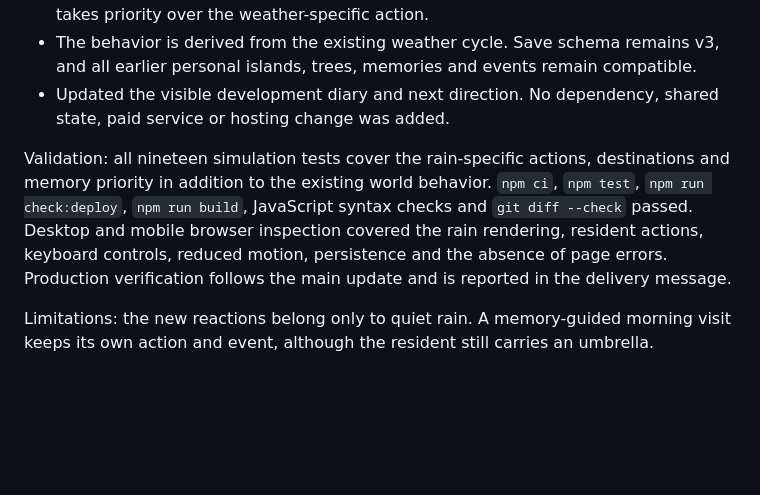
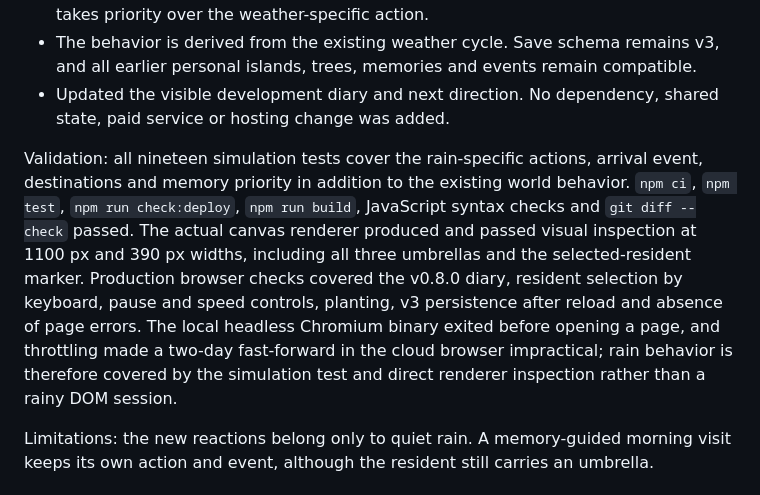
Before and after one commit to mantja/verso, a Markdown page: CHANGELOG.md, the part around the change. GitHub-like rendering; blank space fills up the shorter version.

Commit message:
Document rain checks accurately

```diff
--- a/CHANGELOG.md
+++ b/CHANGELOG.md
@@ -9,7 +9,7 @@
 - The behavior is derived from the existing weather cycle. Save schema remains v3, and all earlier personal islands, trees, memories and events remain compatible.
 - Updated the visible development diary and next direction. No dependency, shared state, paid service or hosting change was added.
 
-Validation: all nineteen simulation tests cover the rain-specific actions, destinations and memory priority in addition to the existing world behavior. `npm ci`, `npm test`, `npm run check:deploy`, `npm run build`, JavaScript syntax checks and `git diff --check` passed. Desktop and mobile browser inspection covered the rain rendering, resident actions, keyboard controls, reduced motion, persistence and the absence of page errors. Production verification follows the main update and is reported in the delivery message.
+Validation: all nineteen simulation tests cover the rain-specific actions, arrival event, destinations and memory priority in addition to the existing world behavior. `npm ci`, `npm test`, `npm run check:deploy`, `npm run build`, JavaScript syntax checks and `git diff --check` passed. The actual canvas renderer produced and passed visual inspection at 1100 px and 390 px widths, including all three umbrellas and the selected-resident marker. Production browser checks covered the v0.8.0 diary, resident selection by keyboard, pause and speed controls, planting, v3 persistence after reload and absence of page errors. The local headless Chromium binary exited before opening a page, and throttling made a two-day fast-forward in the cloud browser impractical; rain behavior is therefore covered by the simulation test and direct renderer inspection rather than a rainy DOM session.
 
 Limitations: the new reactions belong only to quiet rain. A memory-guided morning visit keeps its own action and event, although the resident still carries an umbrella.
 
```
